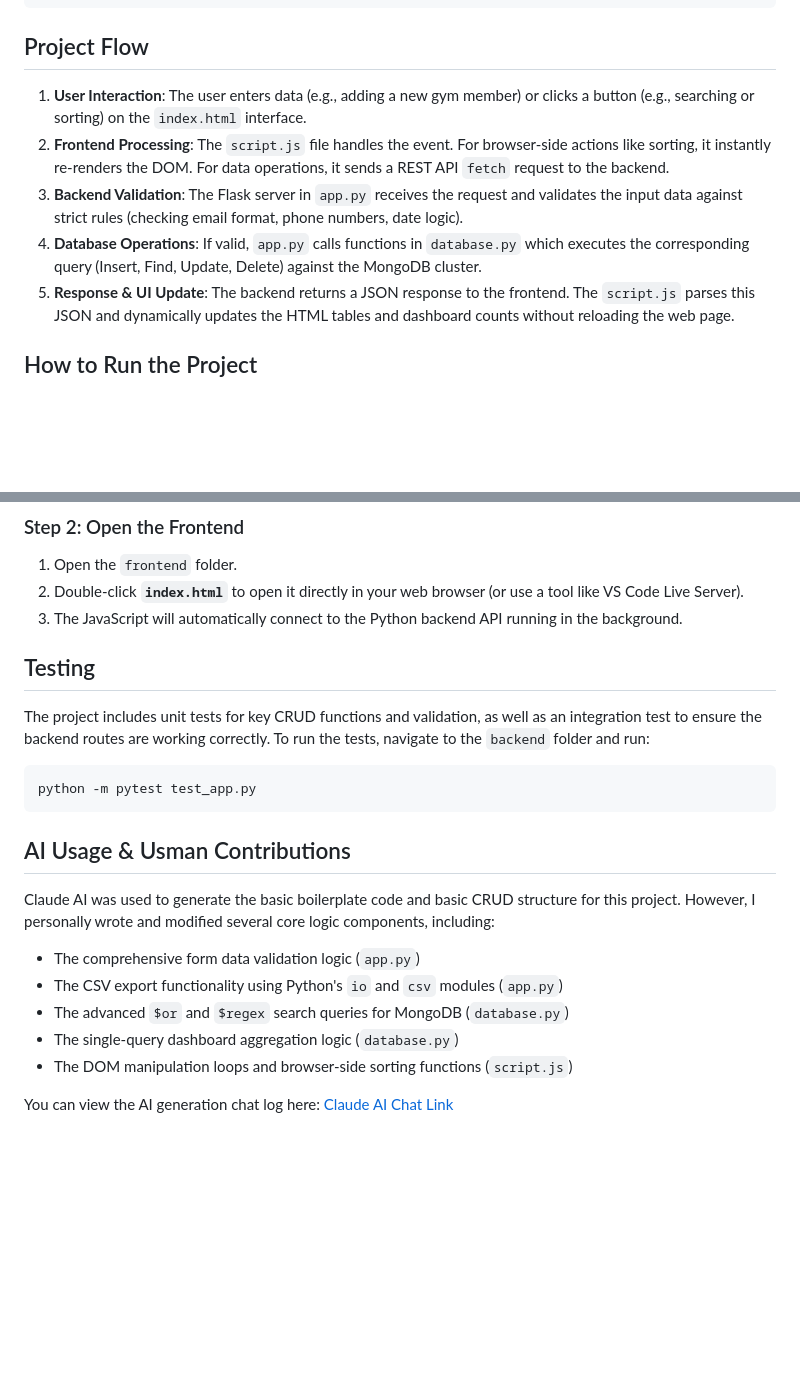
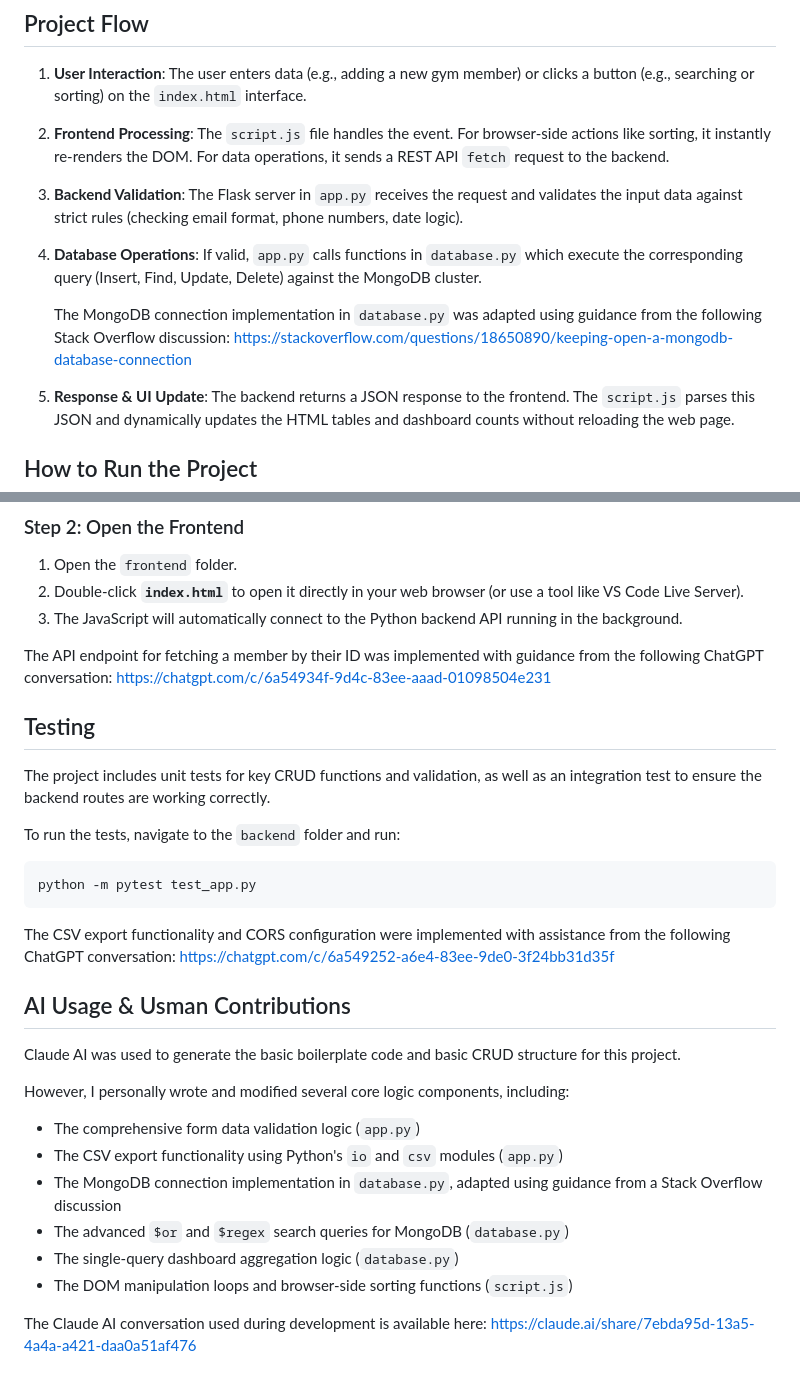
Before and after one commit to usman014689/flexfit, a Markdown page: README.md, 2 parts joined by grey strips. Rendered like a GitHub page; blank space fills up the shorter version.

````diff
--- a/README.md
+++ b/README.md
@@ -27,7 +27,11 @@ flexfit/
 1. **User Interaction**: The user enters data (e.g., adding a new gym member) or clicks a button (e.g., searching or sorting) on the `index.html` interface.
 2. **Frontend Processing**: The `script.js` file handles the event. For browser-side actions like sorting, it instantly re-renders the DOM. For data operations, it sends a REST API `fetch` request to the backend.
 3. **Backend Validation**: The Flask server in `app.py` receives the request and validates the input data against strict rules (checking email format, phone numbers, date logic).
-4. **Database Operations**: If valid, `app.py` calls functions in `database.py` which executes the corresponding query (Insert, Find, Update, Delete) against the MongoDB cluster.
+4. **Database Operations**: If valid, `app.py` calls functions in `database.py` which execute the corresponding query (Insert, Find, Update, Delete) against the MongoDB cluster.
+
+   The MongoDB connection implementation in `database.py` was adapted using guidance from the following Stack Overflow discussion:
+   https://stackoverflow.com/questions/18650890/keeping-open-a-mongodb-database-connection
+
 5. **Response & UI Update**: The backend returns a JSON response to the frontend. The `script.js` parses this JSON and dynamically updates the HTML tables and dashboard counts without reloading the web page.
 
 ## How to Run the Project
@@ -51,21 +55,33 @@ Since this project uses an API architecture, the frontend and backend must be ru
 2. Double-click **`index.html`** to open it directly in your web browser (or use a tool like VS Code Live Server).
 3. The JavaScript will automatically connect to the Python backend API running in the background.
 
+The API endpoint for fetching a member by their ID was implemented with guidance from the following ChatGPT conversation:
+https://chatgpt.com/c/6a54934f-9d4c-83ee-aaad-01098504e231
+
 ## Testing
+
 The project includes unit tests for key CRUD functions and validation, as well as an integration test to ensure the backend routes are working correctly.
+
 To run the tests, navigate to the `backend` folder and run:
+
 ```bash
 python -m pytest test_app.py
 ```
 
+The CSV export functionality and CORS configuration were implemented with assistance from the following ChatGPT conversation:
+https://chatgpt.com/c/6a549252-a6e4-83ee-9de0-3f24bb31d35f
+
 ## AI Usage & Usman Contributions
+
 Claude AI was used to generate the basic boilerplate code and basic CRUD structure for this project.
+
 However, I personally wrote and modified several core logic components, including:
 - The comprehensive form data validation logic (`app.py`)
 - The CSV export functionality using Python's `io` and `csv` modules (`app.py`)
+- The MongoDB connection implementation in `database.py`, adapted using guidance from a Stack Overflow discussion
 - The advanced `$or` and `$regex` search queries for MongoDB (`database.py`)
 - The single-query dashboard aggregation logic (`database.py`)
 - The DOM manipulation loops and browser-side sorting functions (`script.js`)
 
-You can view the AI generation chat log here:
-[Claude AI Chat Link](https://claude.ai/share/7ebda95d-13a5-4a4a-a421-daa0a51af476)
+The Claude AI conversation used during development is available here:
+https://claude.ai/share/7ebda95d-13a5-4a4a-a421-daa0a51af476
````
